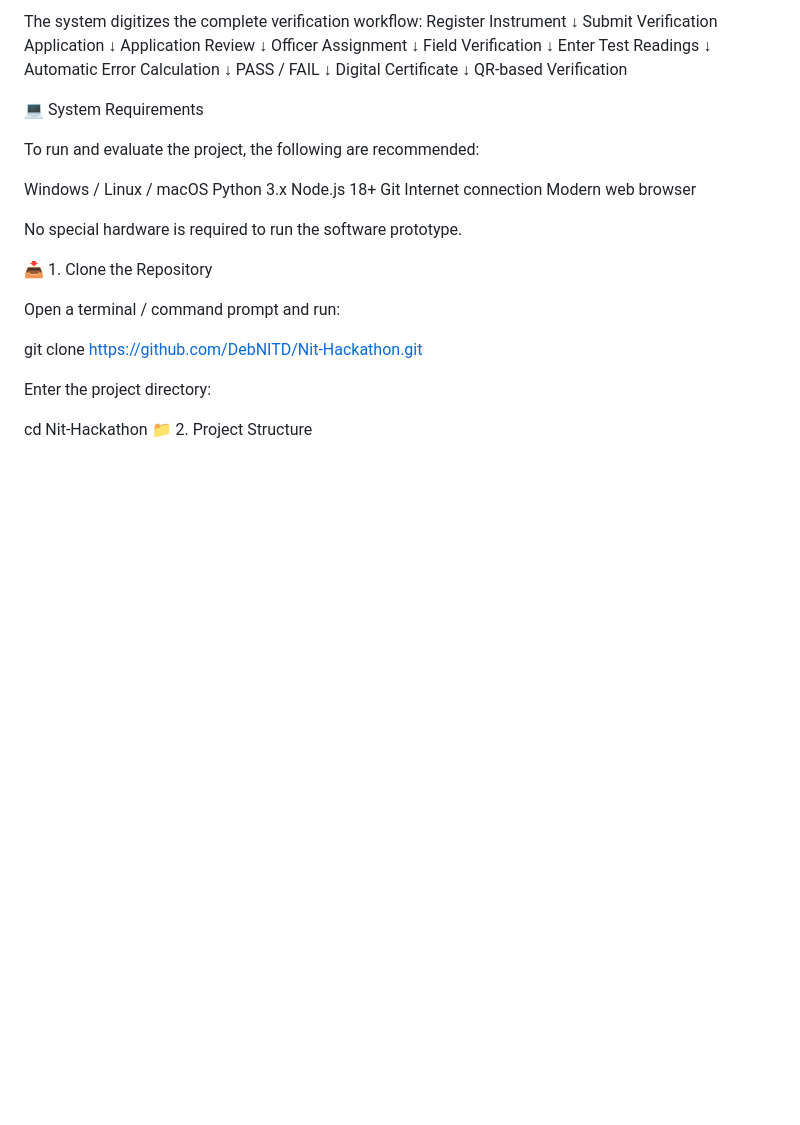
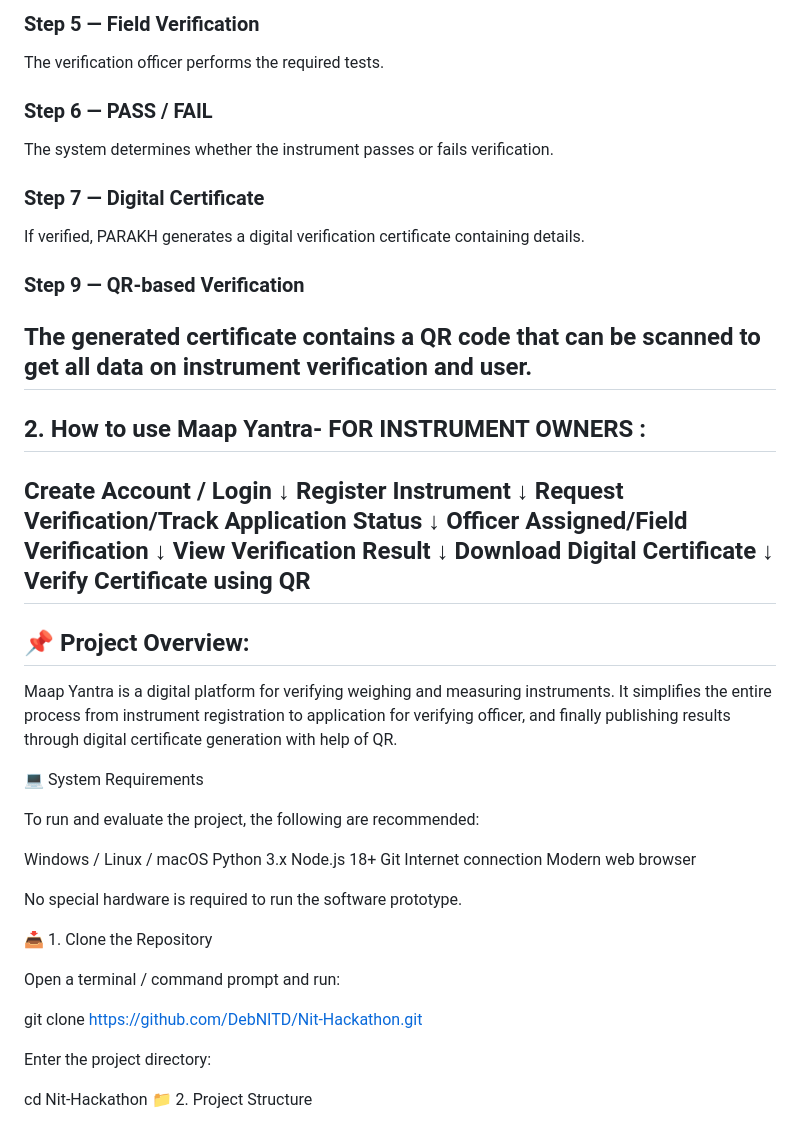
Before and after one commit to DebNITD/Nit-Hackathon, a Markdown page: README.md, the part around one of its changes. Rendered like a GitHub page; blank space fills up the shorter version.

Commit message:
Revise README with project and usage updates
Updated project details and methodology for clarity. Enhanced instructions for judges, evaluators, and instrument owners.

```diff
--- a/README.md
+++ b/README.md
@@ -62,22 +72,39 @@ The system digitizes the complete verification workflow:
+### Step 5 — Field Verification
+
+The verification officer performs the required tests.
+
+### Step 6 — PASS / FAIL
+
+ The system determines whether the instrument passes or fails verification.
+
+### Step 7 — Digital Certificate
+
+If verified, PARAKH generates a digital verification certificate containing details.
+
+### Step 9 — QR-based Verification
+
+The generated certificate contains a QR code that can be scanned to get all data on instrument verification and user.
+-------------------------------------------------------------------------------------------------------------------------------------------------------------------
+
+##  2. How to use Maap Yantra- FOR INSTRUMENT OWNERS :
+
+Create Account / Login
+        ↓
 Register Instrument
         ↓
-Submit Verification Application
+Request Verification/Track Application Status
         ↓
-Application Review
+Officer Assigned/Field Verification
         ↓
-Officer Assignment
+View Verification Result
         ↓
-Field Verification
+Download Digital Certificate
         ↓
-Enter Test Readings
-        ↓
-Automatic Error Calculation
-        ↓
-PASS / FAIL
-        ↓
-Digital Certificate
-        ↓
-QR-based Verification
+Verify Certificate using QR
+-------------------------------------------------------------------------------------------------------------------------------------------------------------------
+## 📌 Project Overview:
+
+Maap Yantra is a digital platform for verifying weighing and measuring instruments. It simplifies the entire process from instrument registration to application for verifying officer, and finally publishing results through digital certificate generation with help of QR.
 
 💻 System Requirements
 
```
Also changed, not shown: other parts of README.md (+33 -23 lines).
